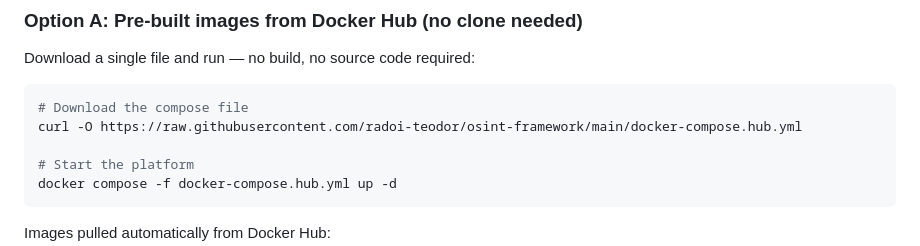
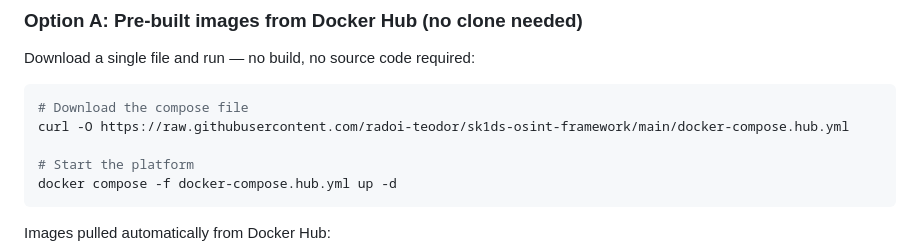
Before and after one commit to radoi-teodor/sk1ds-osint-framework, a Markdown page: README.md, the part around the change. Drawn GitHub-style.

Commit message:
Modified raw github link

````diff
--- a/README.md
+++ b/README.md
@@ -29,7 +29,7 @@ Download a single file and run — no build, no source code required:
 
 ```bash
 # Download the compose file
-curl -O https://raw.githubusercontent.com/radoi-teodor/osint-framework/main/docker-compose.hub.yml
+curl -O https://raw.githubusercontent.com/radoi-teodor/sk1ds-osint-framework/main/docker-compose.hub.yml
 
 # Start the platform
 docker compose -f docker-compose.hub.yml up -d
````
